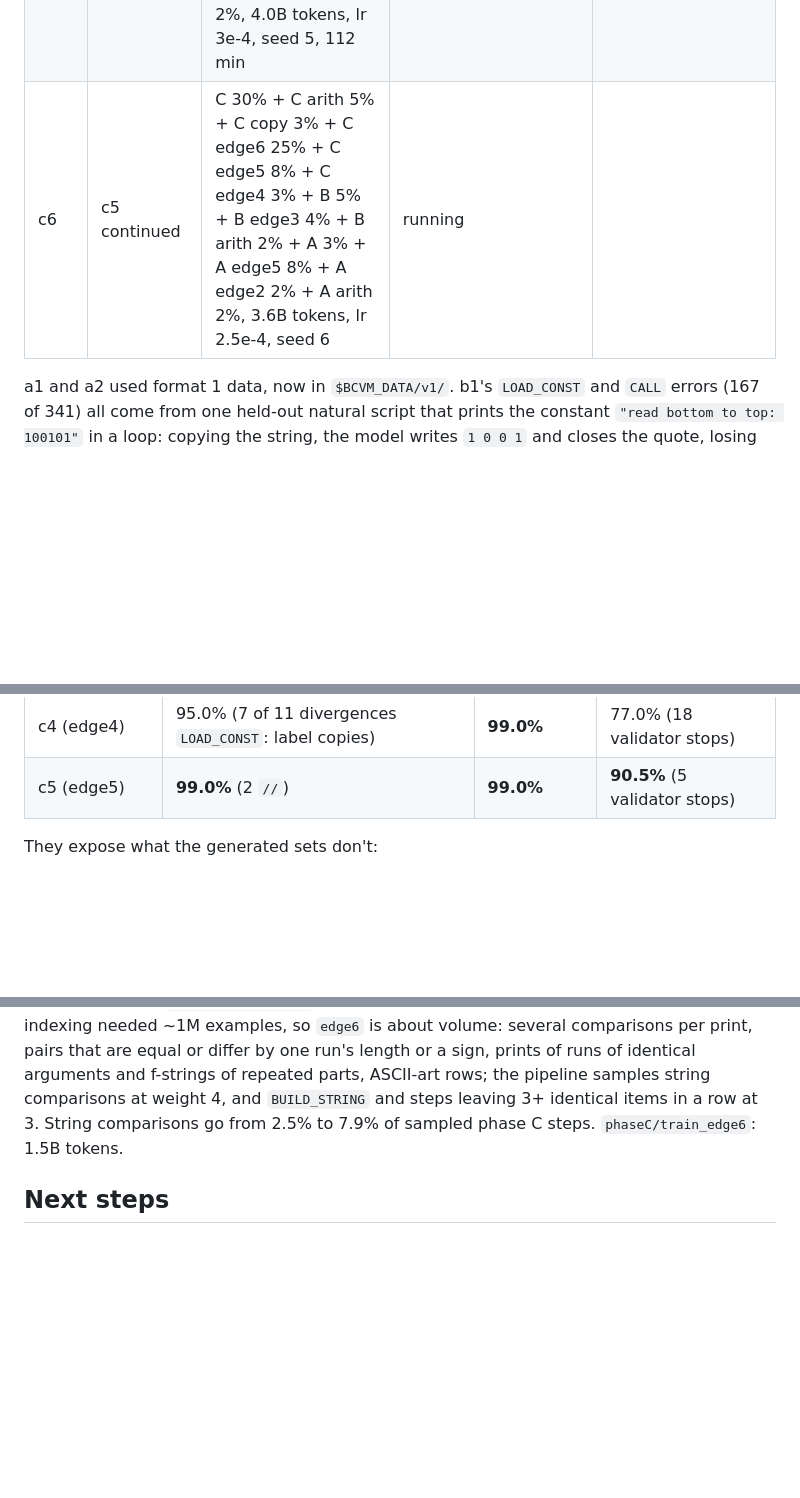
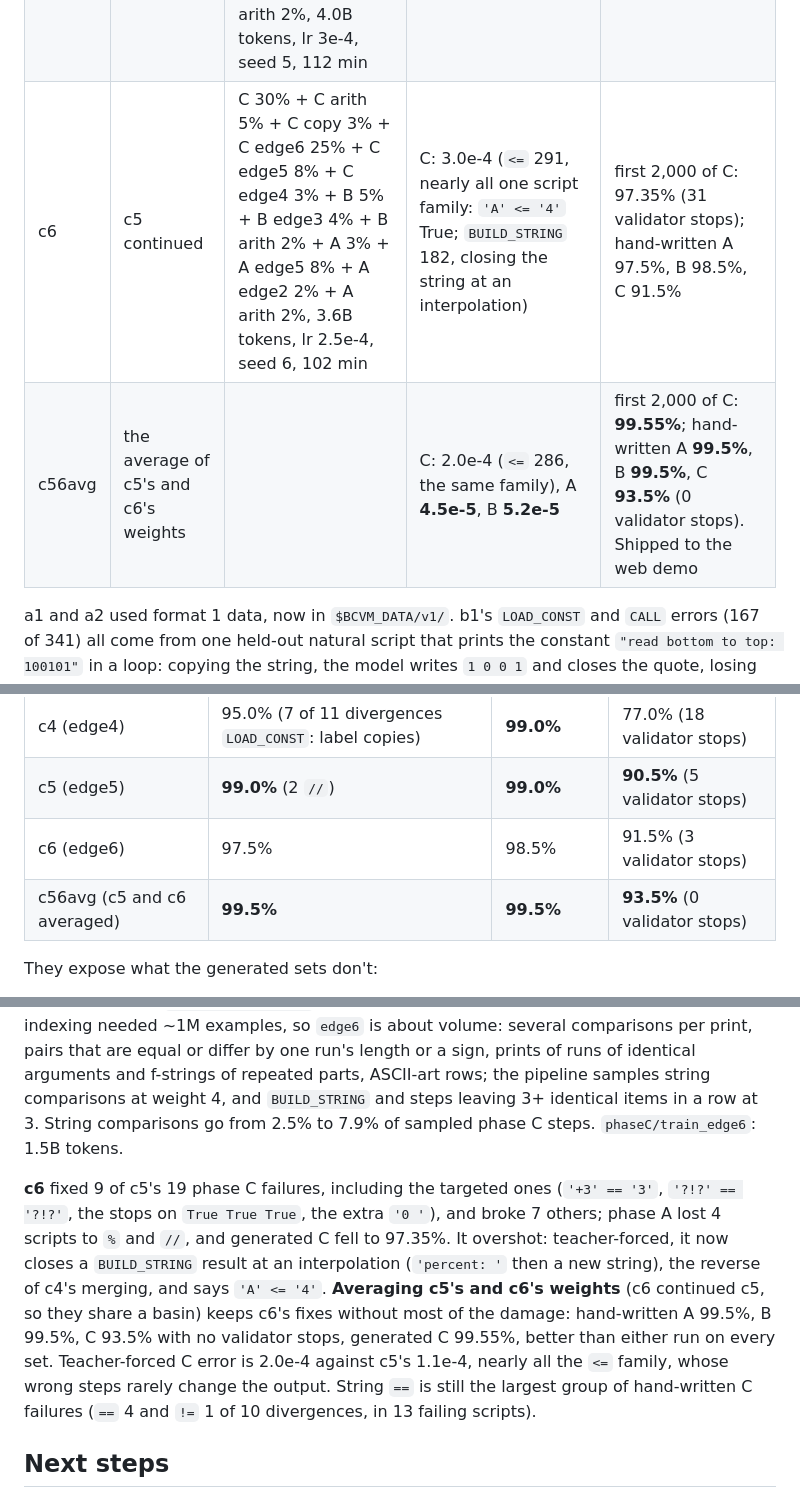
Before and after one commit to gmmeyer/pythonlm, a Markdown page: PLAN.md, 3 parts joined by grey strips. Drawn GitHub-style; blank space fills up the shorter version.

Commit message:
PLAN: c6 (overshot), and c5 and c6 averaged: hand-written A 99.5%, B 99.5%, C 93.5%, generated C 99.55%; shipped
Co-Authored-By: Claude Opus 5.5 <noreply@anthropic.com>

```diff
--- a/PLAN.md
+++ b/PLAN.md
@@ -259,7 +259,8 @@ pythonlm-data/
 | c3 | c2 continued | C 25% + C arith 7% + C copy 3% + C edge3 35% + B 5% + B edge3 7% + B arith 2% + A 3% + A edge2 10% + A arith 3%, 4.0B tokens, lr 5e-4, 110 min | C: **1.3e-3**; `s[i]` fixed (3,465 wrong → under 37), but string `+` 885 (spaces-only strings lose their quotes), `<=` 658 (single-character string comparisons), `*` 586 | hand-written A 97.5%, B 98.0%, C 57.5% |
 | c4 | c3 continued | C 35% + C arith 6% + C copy 4% + C edge4 25% + C edge3 5% + B 5% + B edge3 6% + B arith 2% + A 3% + A edge2 7% + A arith 2%, 3.6B tokens, lr 4e-4, 100 min | C: **3.6e-4** (string `+` 235, `FORMAT_SIMPLE` 154, `<=` 152); A after C 1.4e-4, B 5.7e-5 | first 2,000 of C: **98.3%**; hand-written A 95.0%, B **99.0%**, C 77.0%. Shipped to the web demo |
 | c5 | c4 continued | C 30% + C arith 5% + C copy 3% + C edge5 25% + C edge4 7% + B 5% + B edge3 5% + B arith 2% + A 3% + A edge5 10% + A edge2 3% + A arith 2%, 4.0B tokens, lr 3e-4, seed 5, 112 min | C: **1.1e-4** (`CALL` 107, `<=` 36, `%` 33 of 2.1M steps) | first 2,000 of C: **98.55%**; hand-written A **99.0%**, B 99.0%, C **90.5%** |
-| c6 | c5 continued | C 30% + C arith 5% + C copy 3% + C edge6 25% + C edge5 8% + C edge4 3% + B 5% + B edge3 4% + B arith 2% + A 3% + A edge5 8% + A edge2 2% + A arith 2%, 3.6B tokens, lr 2.5e-4, seed 6 | running | |
+| c6 | c5 continued | C 30% + C arith 5% + C copy 3% + C edge6 25% + C edge5 8% + C edge4 3% + B 5% + B edge3 4% + B arith 2% + A 3% + A edge5 8% + A edge2 2% + A arith 2%, 3.6B tokens, lr 2.5e-4, seed 6, 102 min | C: 3.0e-4 (`<=` 291, nearly all one script family: `'A' <= '4'` True; `BUILD_STRING` 182, closing the string at an interpolation) | first 2,000 of C: 97.35% (31 validator stops); hand-written A 97.5%, B 98.5%, C 91.5% |
+| c56avg | the average of c5's and c6's weights | | C: 2.0e-4 (`<=` 286, the same family), A **4.5e-5**, B **5.2e-5** | first 2,000 of C: **99.55%**; hand-written A **99.5%**, B **99.5%**, C **93.5%** (0 validator stops). Shipped to the web demo |
 
 a1 and a2 used format 1 data, now in `$BCVM_DATA/v1/`. b1's `LOAD_CONST` and
 `CALL` errors (167 of 341) all come from one held-out natural script that prints
@@ -340,6 +341,8 @@ runs them.
 | c3 (edge2, edge3) | 97.5% (0 validator stops) | 98.0% | 57.5% (24 validator stops) |
 | c4 (edge4) | 95.0% (7 of 11 divergences `LOAD_CONST`: label copies) | **99.0%** | 77.0% (18 validator stops) |
 | c5 (edge5) | **99.0%** (2 `//`) | **99.0%** | **90.5%** (5 validator stops) |
+| c6 (edge6) | 97.5% | 98.5% | 91.5% (3 validator stops) |
+| c56avg (c5 and c6 averaged) | **99.5%** | **99.5%** | **93.5%** (0 validator stops) |
 
 They expose what the generated sets don't:
 
@@ -496,6 +499,20 @@ samples string comparisons at weight 4, and `BUILD_STRING` and steps leaving
 3+ identical items in a row at 3. String comparisons go from 2.5% to 7.9%
 of sampled phase C steps. `phaseC/train_edge6`: 1.5B tokens.
 
+**c6** fixed 9 of c5's 19 phase C failures, including the targeted ones
+(`'+3' == '3'`, `'?!?' == '?!?'`, the stops on `True True True`, the extra
+`'0 '`), and broke 7 others; phase A lost 4 scripts to `%` and `//`, and
+generated C fell to 97.35%. It overshot: teacher-forced, it now closes a
+`BUILD_STRING` result at an interpolation (`'percent: '` then a new string),
+the reverse of c4's merging, and says `'A' <= '4'`. **Averaging c5's and
+c6's weights** (c6 continued c5, so they share a basin) keeps c6's fixes
+without most of the damage: hand-written A 99.5%, B 99.5%, C 93.5% with no
+validator stops, generated C 99.55%, better than either run on every set.
+Teacher-forced C error is 2.0e-4 against c5's 1.1e-4, nearly all the `<=`
+family, whose wrong steps rarely change the output. String `==` is still
+the largest group of hand-written C failures (`==` 4 and `!=` 1 of 10
+divergences, in 13 failing scripts).
+
 ## Next steps
 
 1. **Hand-written gates.** Phases A and B pass on generated scripts (a4
```
Also changed, not shown: docs/WEB_DEMO.md (+5 -3 lines).
